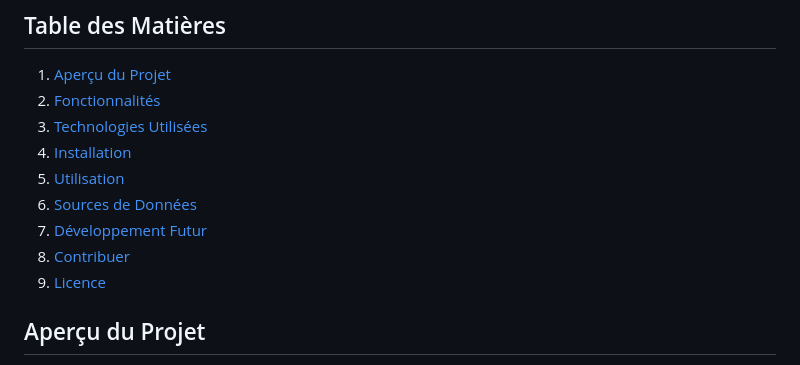
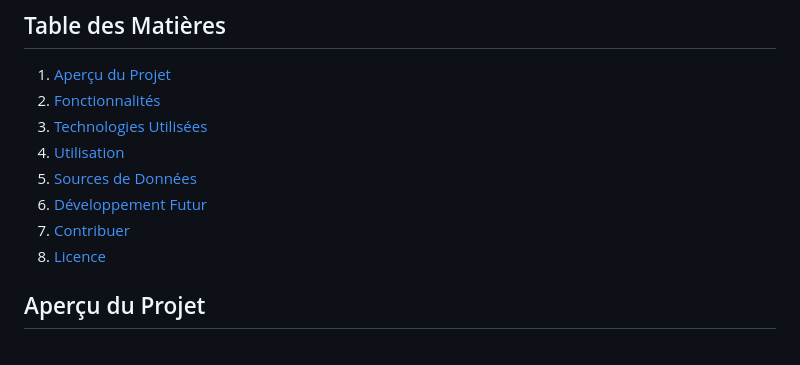
Before and after one commit to arthurooo38/co2-calculator, a Markdown page: README.md, the part around the change. Rendered like a GitHub page.

```diff
--- a/README.md
+++ b/README.md
@@ -7,12 +7,11 @@ Ce projet calcule et compare les émissions de CO₂ associées à différents m
 1. [Aperçu du Projet](#aperçu-du-projet)
 2. [Fonctionnalités](#fonctionnalités)
 3. [Technologies Utilisées](#technologies-utilisées)
-4. [Installation](#installation)
-5. [Utilisation](#utilisation)
-6. [Sources de Données](#sources-de-données)
-7. [Développement Futur](#développement-futur)
-8. [Contribuer](#contribuer)
-9. [Licence](#licence)
+4. [Utilisation](#utilisation)
+5. [Sources de Données](#sources-de-données)
+6. [Développement Futur](#développement-futur)
+7. [Contribuer](#contribuer)
+8. [Licence](#licence)
 
 ## Aperçu du Projet
 
```
